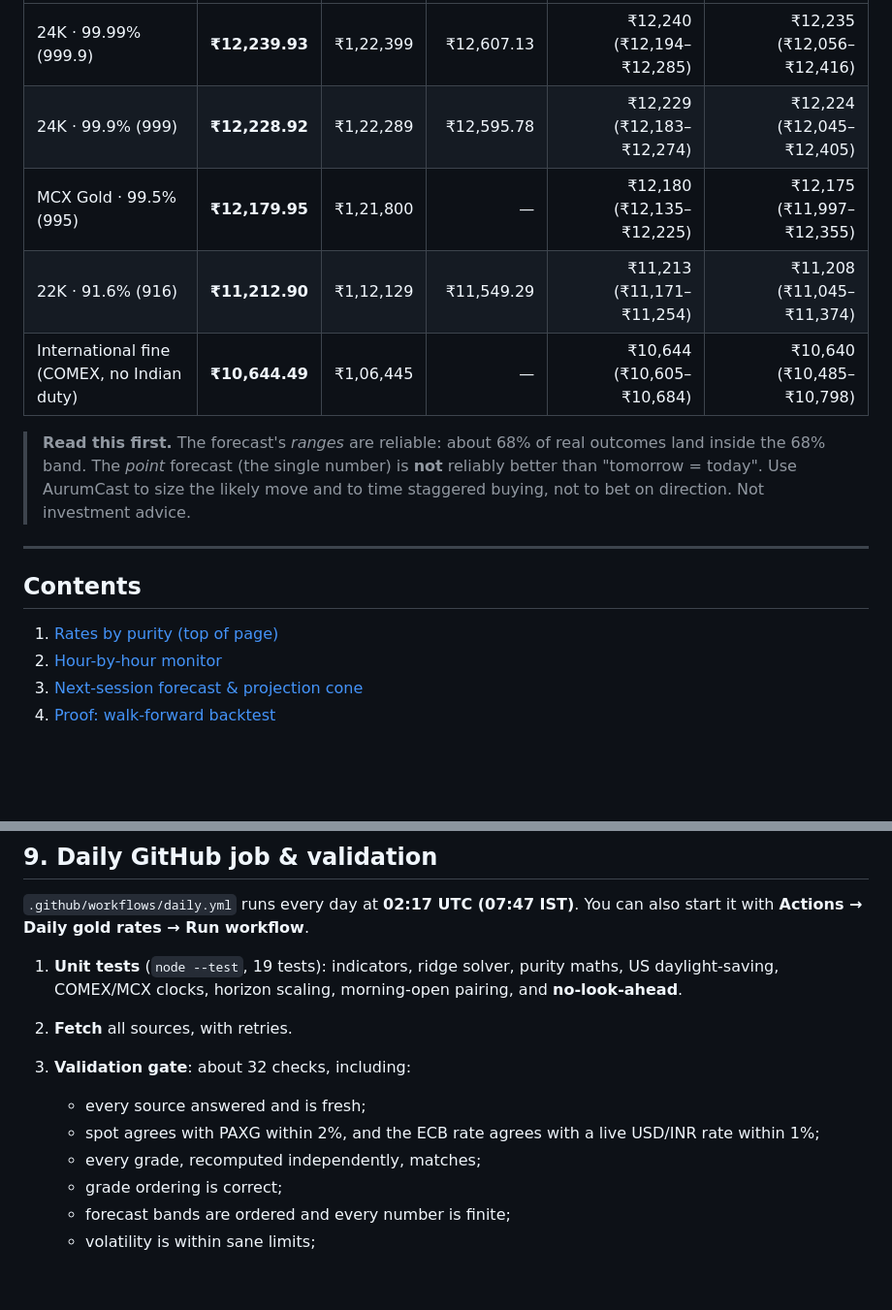
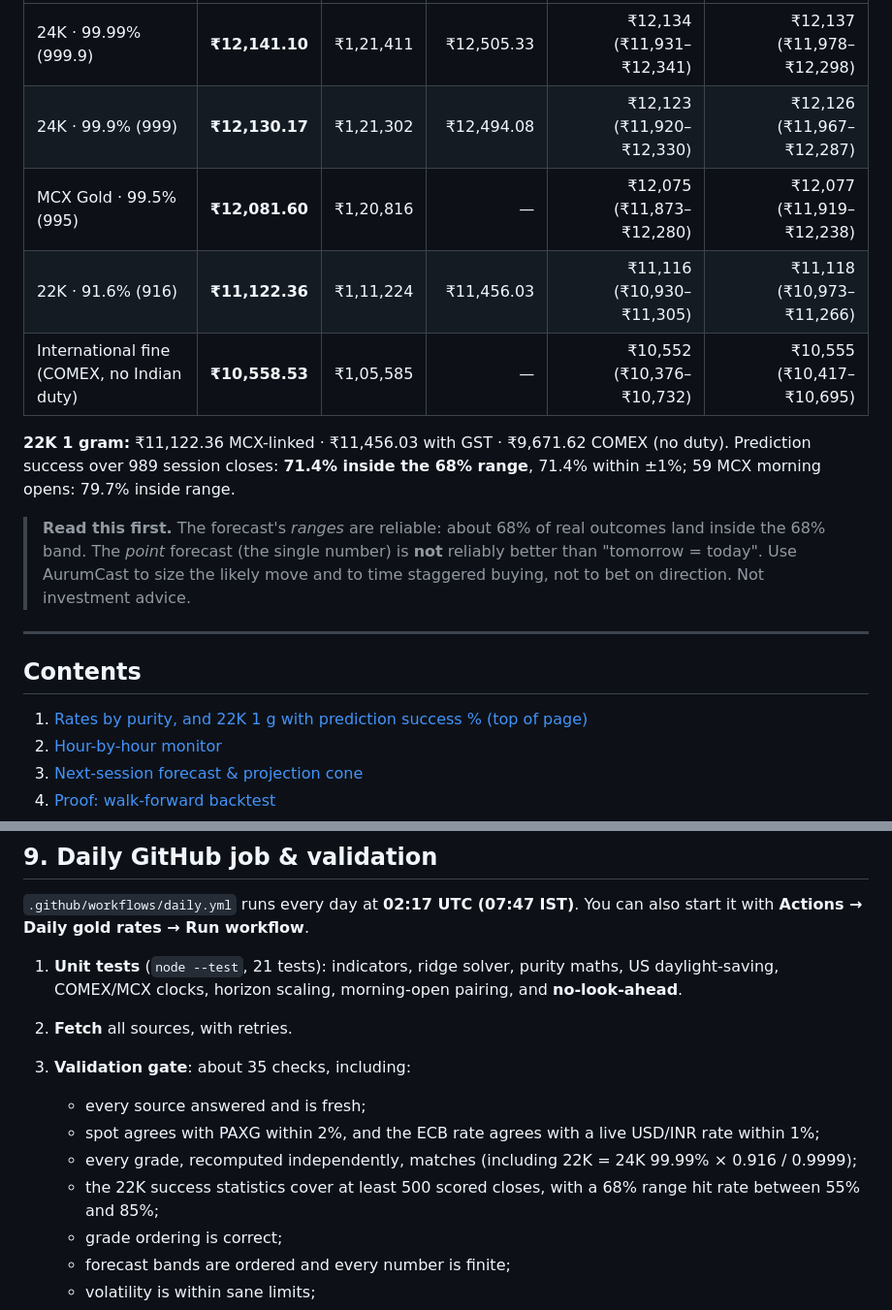
Before and after one commit to jsankr/AurumCast, a Markdown page: README.md, 2 parts joined by grey strips. Shown at 97% size. Drawn GitHub-style; blank space fills up the shorter version.

```diff
--- a/README.md
+++ b/README.md
@@ -15,9 +15,11 @@ AurumCast tracks the international (COMEX) gold price hour by hour and converts
 |---|---:|---:|---:|---:|---:|
-| 24K · 99.99% (999.9) | **₹12,239.93** | ₹1,22,399 | ₹12,607.13 | ₹12,240 (₹12,194–₹12,285) | ₹12,235 (₹12,056–₹12,416) |
-| 24K · 99.9% (999) | **₹12,228.92** | ₹1,22,289 | ₹12,595.78 | ₹12,229 (₹12,183–₹12,274) | ₹12,224 (₹12,045–₹12,405) |
-| MCX Gold · 99.5% (995) | **₹12,179.95** | ₹1,21,800 | — | ₹12,180 (₹12,135–₹12,225) | ₹12,175 (₹11,997–₹12,355) |
-| 22K · 91.6% (916) | **₹11,212.90** | ₹1,12,129 | ₹11,549.29 | ₹11,213 (₹11,171–₹11,254) | ₹11,208 (₹11,045–₹11,374) |
-| International fine (COMEX, no Indian duty) | **₹10,644.49** | ₹1,06,445 | — | ₹10,644 (₹10,605–₹10,684) | ₹10,640 (₹10,485–₹10,798) |
+| 24K · 99.99% (999.9) | **₹12,141.10** | ₹1,21,411 | ₹12,505.33 | ₹12,134 (₹11,931–₹12,341) | ₹12,137 (₹11,978–₹12,298) |
+| 24K · 99.9% (999) | **₹12,130.17** | ₹1,21,302 | ₹12,494.08 | ₹12,123 (₹11,920–₹12,330) | ₹12,126 (₹11,967–₹12,287) |
+| MCX Gold · 99.5% (995) | **₹12,081.60** | ₹1,20,816 | — | ₹12,075 (₹11,873–₹12,280) | ₹12,077 (₹11,919–₹12,238) |
+| 22K · 91.6% (916) | **₹11,122.36** | ₹1,11,224 | ₹11,456.03 | ₹11,116 (₹10,930–₹11,305) | ₹11,118 (₹10,973–₹11,266) |
+| International fine (COMEX, no Indian duty) | **₹10,558.53** | ₹1,05,585 | — | ₹10,552 (₹10,376–₹10,732) | ₹10,555 (₹10,417–₹10,695) |
+
+**22K 1 gram:** ₹11,122.36 MCX-linked · ₹11,456.03 with GST · ₹9,671.62 COMEX (no duty). Prediction success over 989 session closes: **71.4% inside the 68% range**, 71.4% within ±1%; 59 MCX morning opens: 79.7% inside range.
 <!-- RATES:END -->
 
 > **Read this first.** The forecast's *ranges* are reliable: about 68% of real outcomes land inside the 68% band. The *point* forecast (the single number) is **not** reliably better than "tomorrow = today". Use AurumCast to size the likely move and to time staggered buying, not to bet on direction. Not investment advice.
@@ -26,7 +28,7 @@ AurumCast tracks the international (COMEX) gold price hour by hour and converts
 
 ## Contents
 
-1. [Rates by purity (top of page)](#1-rates-by-purity)
+1. [Rates by purity, and 22K 1 g with prediction success % (top of page)](#1-rates-by-purity)
 2. [Hour-by-hour monitor](#2-hour-by-hour-monitor)
 3. [Next-session forecast & projection cone](#3-next-session-forecast--projection-cone)
 4. [Proof: walk-forward backtest](#4-proof-walk-forward-backtest)
@@ -230,12 +245,13 @@ MCX prices include import duty and exclude GST. MCX trades 09:00 to 23:30 IST (U
 
 `.github/workflows/daily.yml` runs every day at **02:17 UTC (07:47 IST)**. You can also start it with **Actions → Daily gold rates → Run workflow**.
 
-1. **Unit tests** (`node --test`, 19 tests): indicators, ridge solver, purity maths, US daylight-saving, COMEX/MCX clocks, horizon scaling, morning-open pairing, and **no-look-ahead**.
+1. **Unit tests** (`node --test`, 21 tests): indicators, ridge solver, purity maths, US daylight-saving, COMEX/MCX clocks, horizon scaling, morning-open pairing, and **no-look-ahead**.
 2. **Fetch** all sources, with retries.
-3. **Validation gate**: about 32 checks, including:
+3. **Validation gate**: about 35 checks, including:
    - every source answered and is fresh;
    - spot agrees with PAXG within 2%, and the ECB rate agrees with a live USD/INR rate within 1%;
-   - every grade, recomputed independently, matches;
+   - every grade, recomputed independently, matches (including 22K = 24K 99.99% × 0.916 / 0.9999);
+   - the 22K success statistics cover at least 500 scored closes, with a 68% range hit rate between 55% and 85%;
    - grade ordering is correct;
    - forecast bands are ordered and every number is finite;
    - volatility is within sane limits;
```
Also changed, not shown: other parts of README.md (+15 -2 lines), reports/2026-11-20.md (+59 -29 lines), docs/img/k22-1gram.gif (added), docs/img/k22-1gram.png (added), 10 other files.
